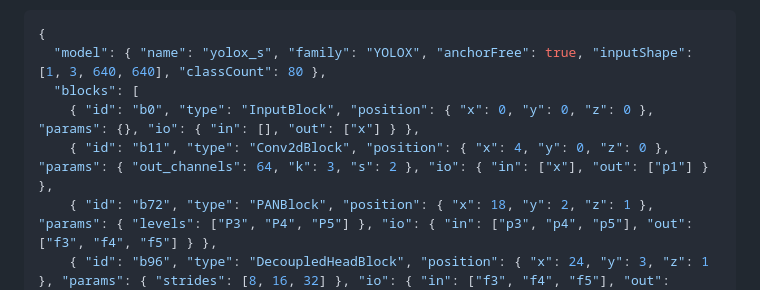
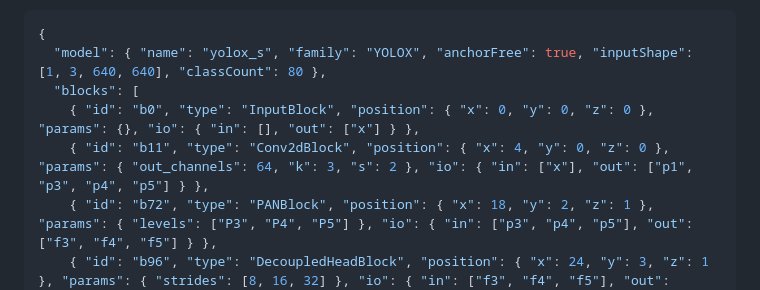
Before and after one commit to hackolite/CVCRAFT, a Markdown page: README.md, the part around the change. Drawn GitHub-style.

Commit message:
Fix YOLOX example tensor edge consistency

```diff
--- a/README.md
+++ b/README.md
@@ -253,7 +253,7 @@ Voxel scene excerpt:
   "model": { "name": "yolox_s", "family": "YOLOX", "anchorFree": true, "inputShape": [1, 3, 640, 640], "classCount": 80 },
   "blocks": [
     { "id": "b0", "type": "InputBlock", "position": { "x": 0, "y": 0, "z": 0 }, "params": {}, "io": { "in": [], "out": ["x"] } },
-    { "id": "b11", "type": "Conv2dBlock", "position": { "x": 4, "y": 0, "z": 0 }, "params": { "out_channels": 64, "k": 3, "s": 2 }, "io": { "in": ["x"], "out": ["p1"] } },
+    { "id": "b11", "type": "Conv2dBlock", "position": { "x": 4, "y": 0, "z": 0 }, "params": { "out_channels": 64, "k": 3, "s": 2 }, "io": { "in": ["x"], "out": ["p1", "p3", "p4", "p5"] } },
     { "id": "b72", "type": "PANBlock", "position": { "x": 18, "y": 2, "z": 1 }, "params": { "levels": ["P3", "P4", "P5"] }, "io": { "in": ["p3", "p4", "p5"], "out": ["f3", "f4", "f5"] } },
     { "id": "b96", "type": "DecoupledHeadBlock", "position": { "x": 24, "y": 3, "z": 1 }, "params": { "strides": [8, 16, 32] }, "io": { "in": ["f3", "f4", "f5"], "out": ["pred"] } },
     { "id": "b120", "type": "NMSFreeDecodeBlock", "position": { "x": 28, "y": 3, "z": 1 }, "params": {}, "io": { "in": ["pred"], "out": ["detections"] } }
```
